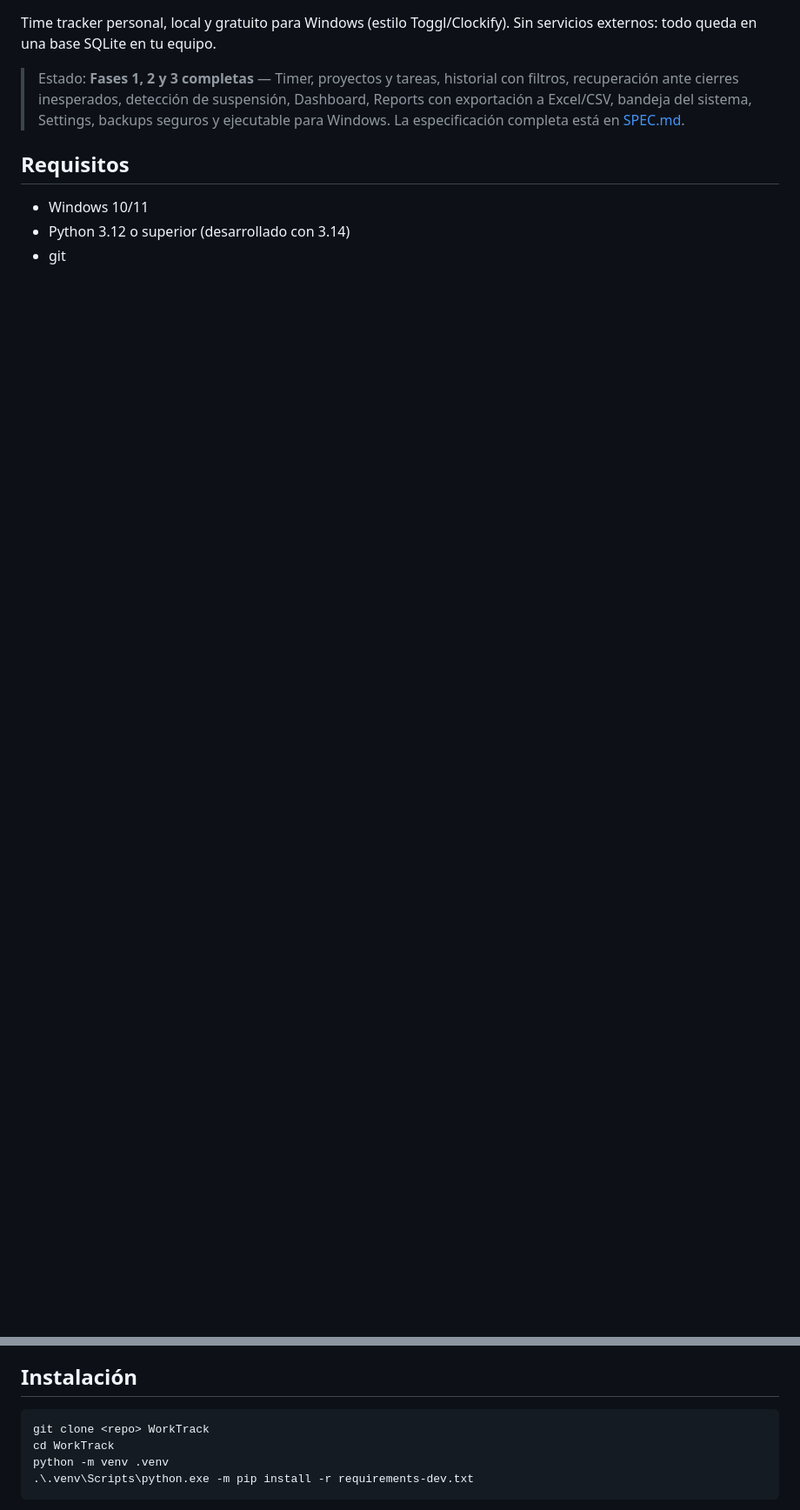
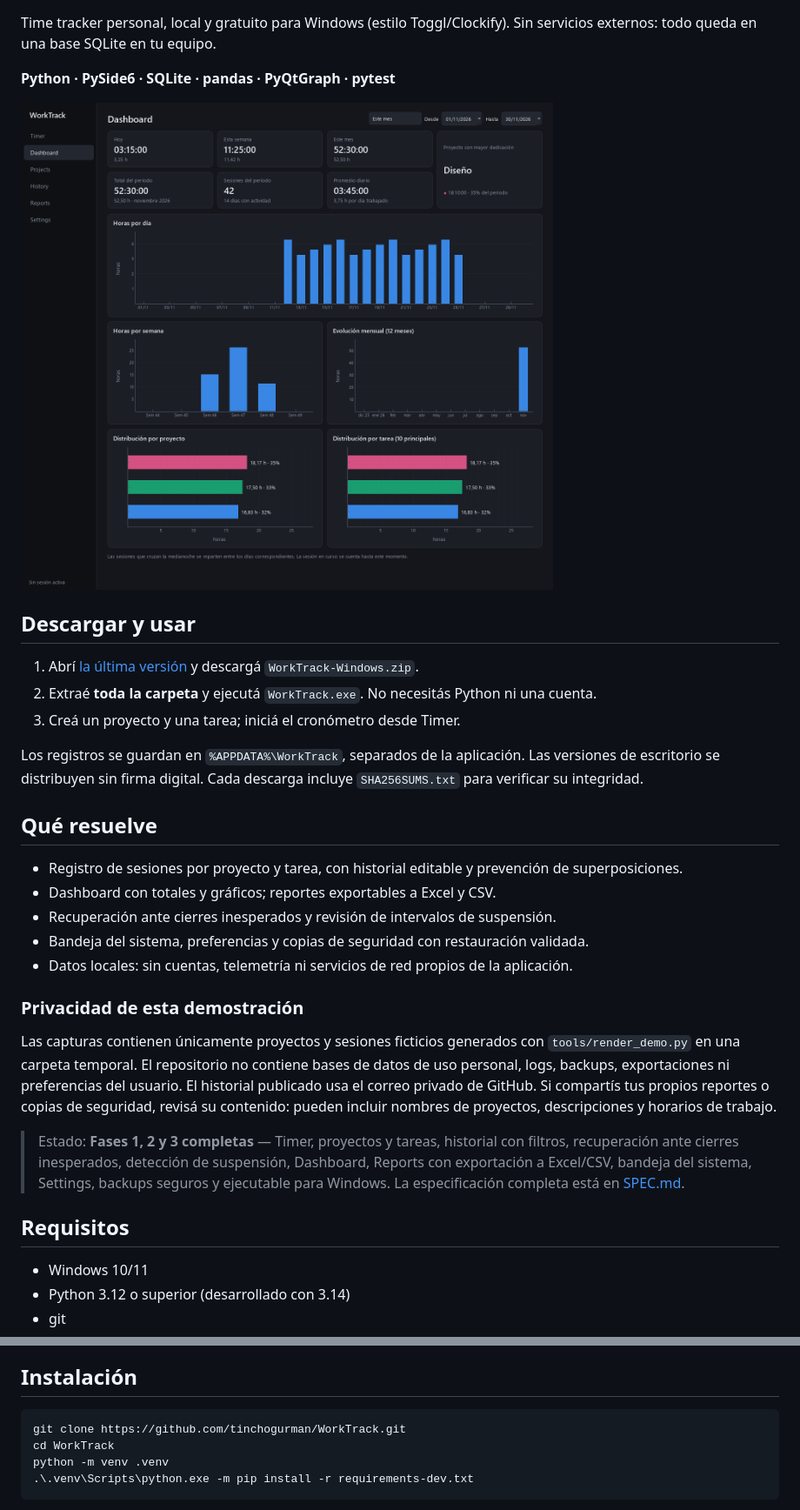
Before and after one commit to tinchogurman/WorkTrack, a Markdown page: README.md, 2 parts joined by grey strips. Shown at 87% size. GitHub-like rendering; pictures changed too: docs/images/dashboard.png (added); blank space fills up the shorter version.

Commit message:
Prepare privacy-reviewed portfolio, demo screenshots and Windows releases

````diff
--- a/README.md
+++ b/README.md
@@ -2,6 +4,35 @@
 
 Time tracker personal, local y gratuito para Windows (estilo Toggl/Clockify).
 Sin servicios externos: todo queda en una base SQLite en tu equipo.
+
+**Python · PySide6 · SQLite · pandas · PyQtGraph · pytest**
+
+![Dashboard de WorkTrack con datos ficticios](docs/images/dashboard.png)
+
+## Descargar y usar
+
+1. Abrí [la última versión](https://github.com/tinchogurman/WorkTrack/releases/latest) y descargá `WorkTrack-Windows.zip`.
+2. Extraé **toda la carpeta** y ejecutá `WorkTrack.exe`. No necesitás Python ni una cuenta.
+3. Creá un proyecto y una tarea; iniciá el cronómetro desde Timer.
+
+Los registros se guardan en `%APPDATA%\WorkTrack`, separados de la aplicación. Las versiones de escritorio
+se distribuyen sin firma digital. Cada descarga incluye `SHA256SUMS.txt` para verificar su integridad.
+
+## Qué resuelve
+
+- Registro de sesiones por proyecto y tarea, con historial editable y prevención de superposiciones.
+- Dashboard con totales y gráficos; reportes exportables a Excel y CSV.
+- Recuperación ante cierres inesperados y revisión de intervalos de suspensión.
+- Bandeja del sistema, preferencias y copias de seguridad con restauración validada.
+- Datos locales: sin cuentas, telemetría ni servicios de red propios de la aplicación.
+
+### Privacidad de esta demostración
+
+Las capturas contienen únicamente proyectos y sesiones ficticios generados con `tools/render_demo.py`
+en una carpeta temporal. El repositorio no contiene bases de datos de uso personal, logs, backups,
+exportaciones ni preferencias del usuario. El historial publicado usa el correo privado de GitHub.
+Si compartís tus propios reportes o copias de seguridad, revisá su contenido: pueden incluir nombres de
+proyectos, descripciones y horarios de trabajo.
 
 > Estado: **Fases 1, 2 y 3 completas** — Timer, proyectos y tareas, historial con filtros, recuperación ante
 > cierres inesperados, detección de suspensión, Dashboard, Reports con exportación a Excel/CSV, bandeja del
@@ -17,7 +48,7 @@ Sin servicios externos: todo queda en una base SQLite en tu equipo.
 ## Instalación
 
 ```powershell
-git clone <repo> WorkTrack
+git clone https://github.com/tinchogurman/WorkTrack.git
 cd WorkTrack
 python -m venv .venv
 .\.venv\Scripts\python.exe -m pip install -r requirements-dev.txt
````
Also changed, not shown: other parts of README.md (+4 -0 lines), docs/images/timer.png (added), 3 other files.
